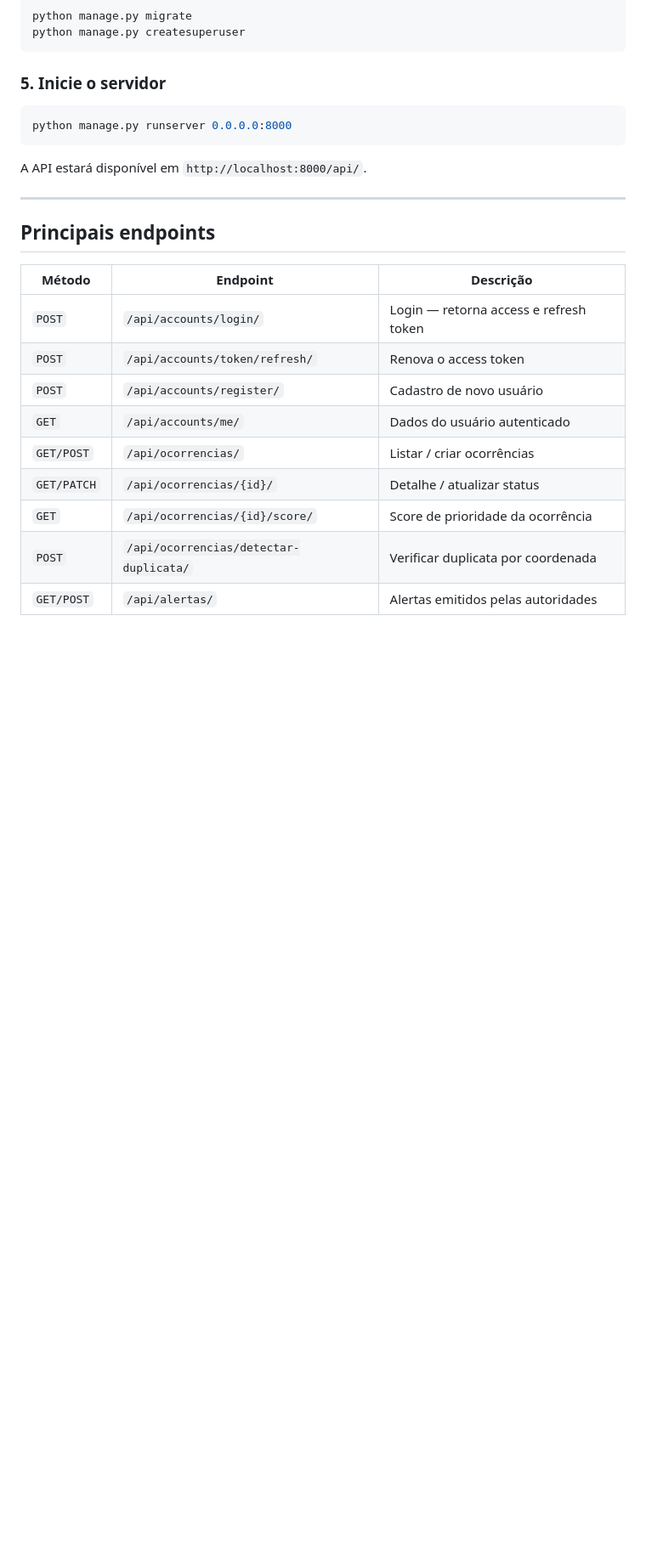
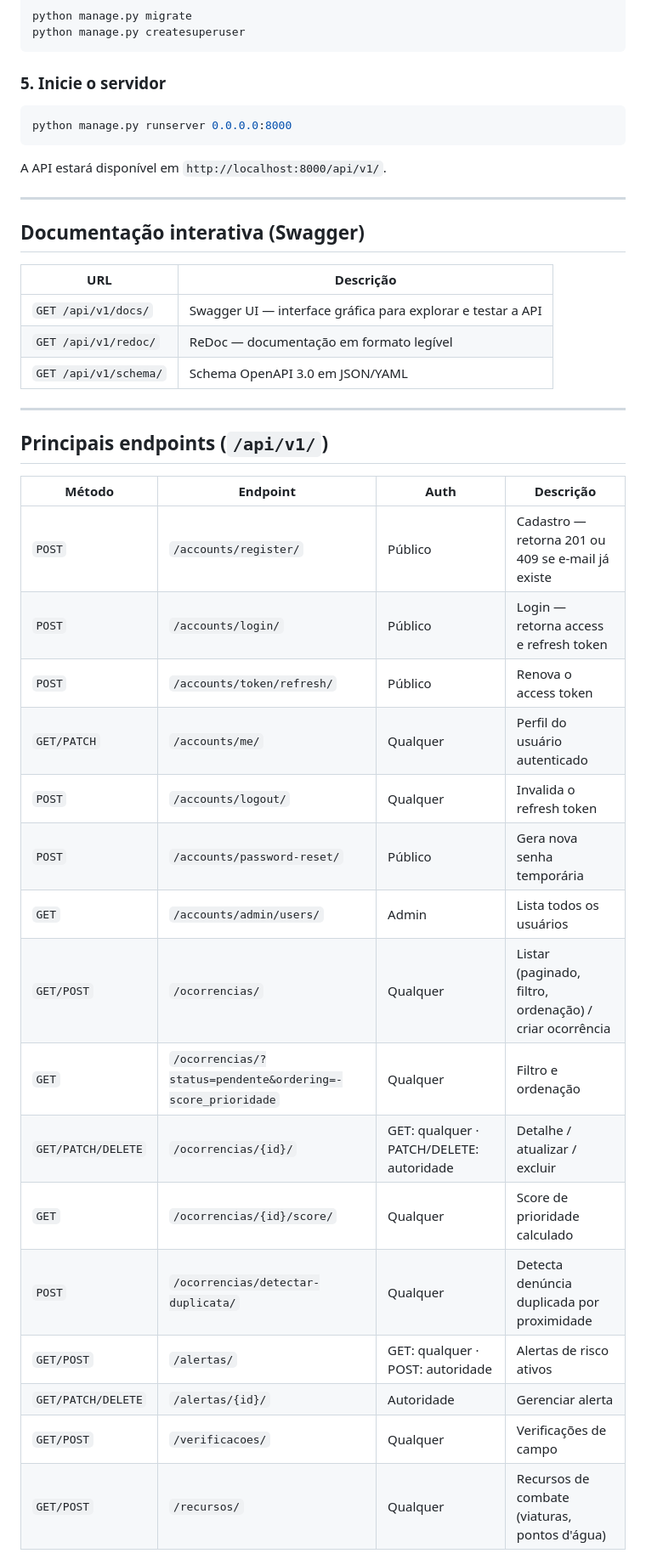
Before and after one commit to igortawan/API-Voz-conta-o-fogo, a Markdown page: README.md, the part around one of its changes. Shown at 85% size. Drawn GitHub-style; blank space fills up the shorter version.

Commit message:
docs: atualiza README com endpoints v1, Swagger, testes e relatório de inovação
- Tabela de endpoints com /api/v1/ como prefixo principal
- URLs do Swagger UI e ReDoc
- Instrução para rodar os testes
- Seção de inovação comparando com FireBrigade API e INPE Queimadas


Co-Authored-By: Leonardo Arrais <24439737+LeoArrais07@users.noreply.github.com>

````diff
--- a/README.md
+++ b/README.md
@@ -99,20 +99,38 @@ python manage.py createsuperuser
 python manage.py runserver 0.0.0.0:8000
 ```
 
-A API estará disponível em `http://localhost:8000/api/`.
+A API estará disponível em `http://localhost:8000/api/v1/`.
 
 ---
 
-## Principais endpoints
+## Documentação interativa (Swagger)
 
-| Método | Endpoint | Descrição |
-|--------|----------|-----------|
-| `POST` | `/api/accounts/login/` | Login — retorna access e refresh token |
-| `POST` | `/api/accounts/token/refresh/` | Renova o access token |
-| `POST` | `/api/accounts/register/` | Cadastro de novo usuário |
-| `GET` | `/api/accounts/me/` | Dados do usuário autenticado |
-| `GET/POST` | `/api/ocorrencias/` | Listar / criar ocorrências |
-| `GET/PATCH` | `/api/ocorrencias/{id}/` | Detalhe / atualizar status |
-| `GET` | `/api/ocorrencias/{id}/score/` | Score de prioridade da ocorrência |
-| `POST` | `/api/ocorrencias/detectar-duplicata/` | Verificar duplicata por coordenada |
-| `GET/POST` | `/api/alertas/` | Alertas emitidos pelas autoridades |
+| URL | Descrição |
+|-----|-----------|
+| `GET /api/v1/docs/` | Swagger UI — interface gráfica para explorar e testar a API |
+| `GET /api/v1/redoc/` | ReDoc — documentação em formato legível |
+| `GET /api/v1/schema/` | Schema OpenAPI 3.0 em JSON/YAML |
+
+---
+
+## Principais endpoints (`/api/v1/`)
+
+| Método | Endpoint | Auth | Descrição |
+|--------|----------|------|-----------|
+| `POST` | `/accounts/register/` | Público | Cadastro — retorna 201 ou 409 se e-mail já existe |
+| `POST` | `/accounts/login/` | Público | Login — retorna access e refresh token |
+| `POST` | `/accounts/token/refresh/` | Público | Renova o access token |
+| `GET/PATCH` | `/accounts/me/` | Qualquer | Perfil do usuário autenticado |
+| `POST` | `/accounts/logout/` | Qualquer | Invalida o refresh token |
+| `POST` | `/accounts/password-reset/` | Público | Gera nova senha temporária |
+| `GET` | `/accounts/admin/users/` | Admin | Lista todos os usuários |
+| `GET/POST` | `/ocorrencias/` | Qualquer | Listar (paginado, filtro, ordenação) / criar ocorrência |
+| `GET` | `/ocorrencias/?status=pendente&ordering=-score_prioridade` | Qualquer | Filtro e ordenação |
+| `GET/PATCH/DELETE` | `/ocorrencias/{id}/` | GET: qualquer · PATCH/DELETE: autoridade | Detalhe / atualizar / excluir |
+| `GET` | `/ocorrencias/{id}/score/` | Qualquer | Score de prioridade calculado |
+| `POST` | `/ocorrencias/detectar-duplicata/` | Qualquer | Detecta denúncia duplicada por proximidade |
+| `GET/POST` | `/alertas/` | GET: qualquer · POST: autoridade | Alertas de risco ativos |
+| `GET/PATCH/DELETE` | `/alertas/{id}/` | Autoridade | Gerenciar alerta |
+| `GET/POST` | `/verificacoes/` | Qualquer | Verificações de campo |
+| `GET/POST` | `/recursos/` | Qualquer | Recursos de combate (viaturas, pontos d'água) |
+
````
Also changed, not shown: other parts of README.md (+22 -0 lines).
